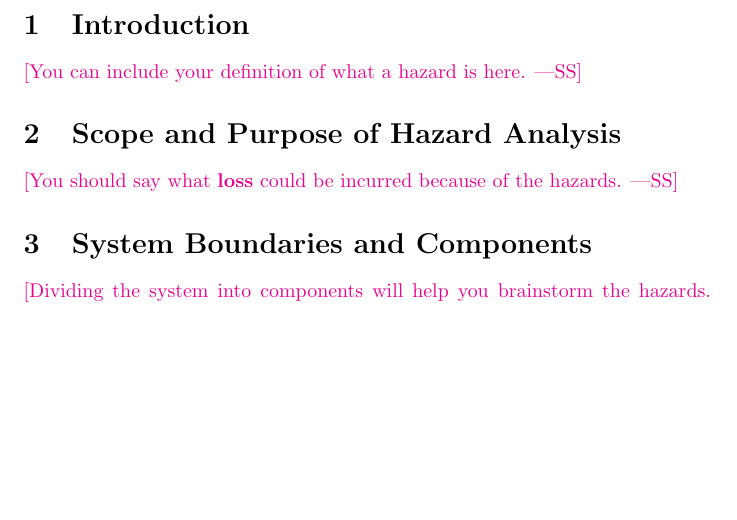
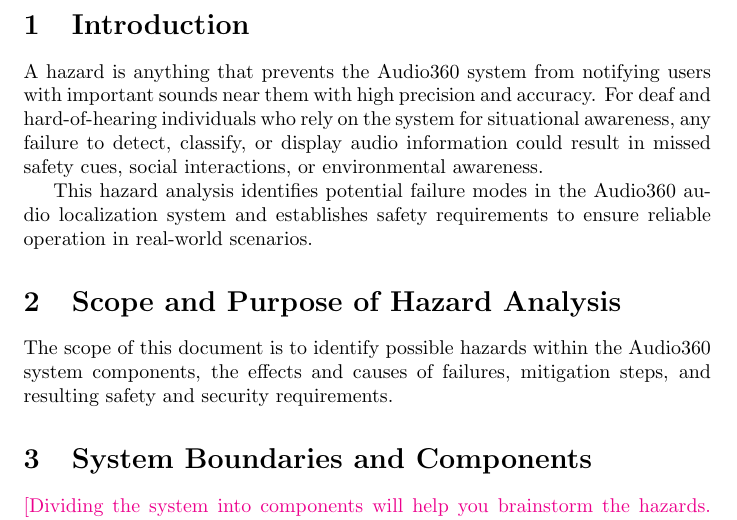
Before and after one commit to Team6-SixSense/audio360, a LaTeX document (docs/HazardAnalysis/HazardAnalysis.tex): part of page 4 of 6, cut so that both start at the same text, the shorter picture padded with empty space. Compiled offline with pdfLaTeX.

Commit message:
HA Introduction + Scope

```diff
--- a/docs/HazardAnalysis/HazardAnalysis.tex
+++ b/docs/HazardAnalysis/HazardAnalysis.tex
@@ -55,12 +55,13 @@
 
 \section{Introduction}
 
-\wss{You can include your definition of what a hazard is here.}
+A hazard is anything that prevents the Audio360 system from notifying users with important sounds near them with high precision and accuracy. For deaf and hard-of-hearing individuals who rely on the system for situational awareness, any failure to detect, classify, or display audio information could result in missed safety cues, social interactions, or environmental awareness.
+
+This hazard analysis identifies potential failure modes in the Audio360 audio localization system and establishes safety requirements to ensure reliable operation in real-world scenarios.
 
 \section{Scope and Purpose of Hazard Analysis}
 
-\wss{You should say what \textbf{loss} could be incurred because of the
-hazards.}
+The scope of this document is to identify possible hazards within the Audio360 system components, the effects and causes of failures, mitigation steps, and resulting safety and security requirements.
 
 \section{System Boundaries and Components}
 
```
